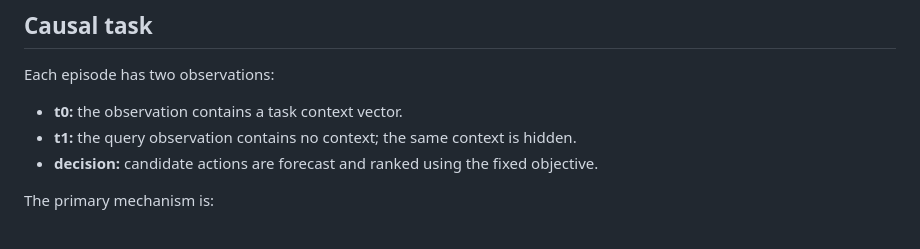
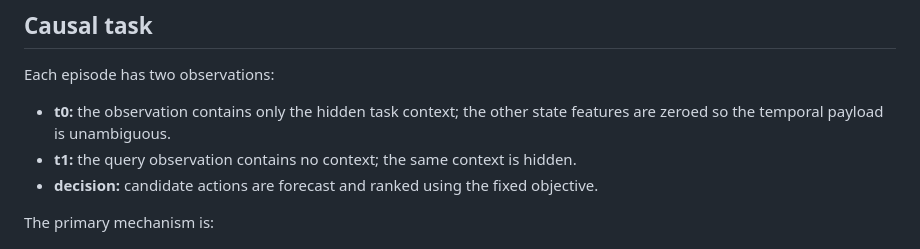
Before and after one commit to FPC-effortless/TAC-transformer, a Markdown page: docs/tac_osm_v04.md, the part around the change. Drawn GitHub-style.

Commit message:
docs: state the isolated temporal payload

```diff
--- a/docs/tac_osm_v04.md
+++ b/docs/tac_osm_v04.md
@@ -14,7 +14,7 @@ oracle evaluation contaminated labels and regret.
 
 Each episode has two observations:
 
-- **t0:** the observation contains a task context vector.
+- **t0:** the observation contains only the hidden task context; the other state features are zeroed so the temporal payload is unambiguous.
 - **t1:** the query observation contains no context; the same context is hidden.
 - **decision:** candidate actions are forecast and ranked using the fixed objective.
 
```
